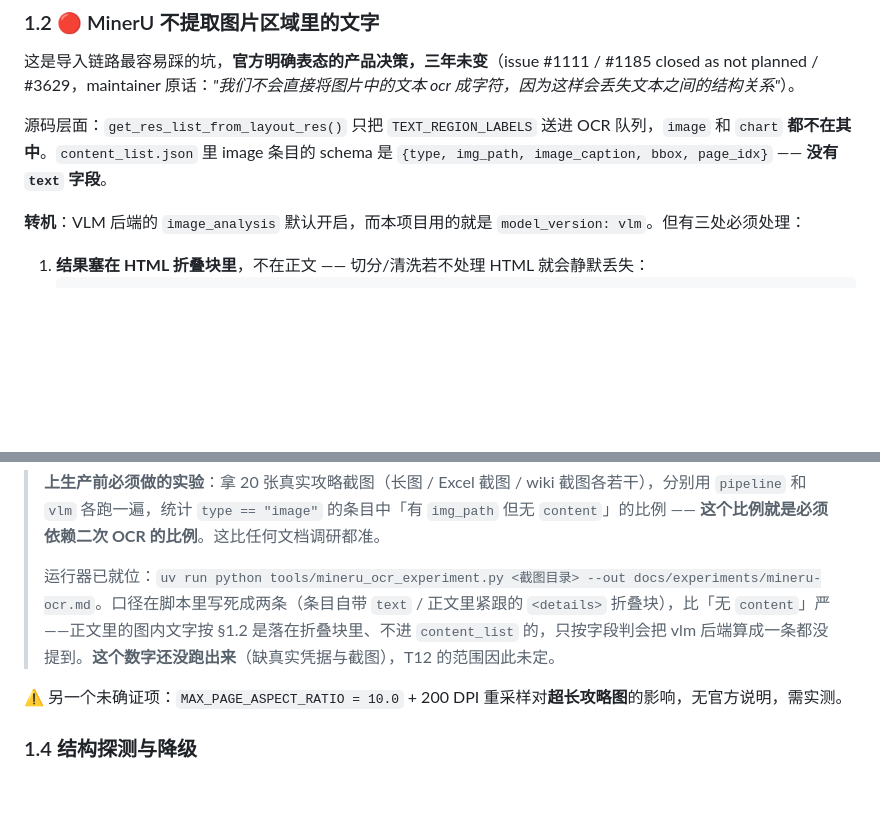
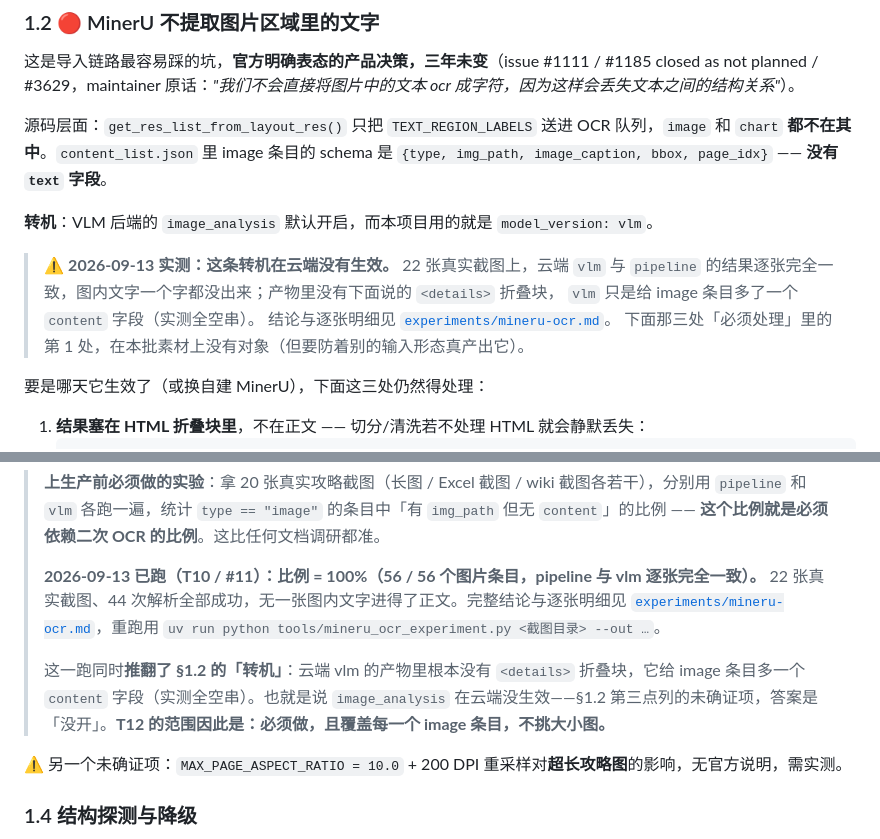
Before and after one commit to bigbadapai-bit/RAGamer, a Markdown page: docs/ARCHITECTURE.md, 2 parts joined by grey strips. GitHub-like rendering; blank space fills up the shorter version.

````diff
--- a/docs/ARCHITECTURE.md
+++ b/docs/ARCHITECTURE.md
@@ -46,7 +46,15 @@ flowchart LR
 
 源码层面：`get_res_list_from_layout_res()` 只把 `TEXT_REGION_LABELS` 送进 OCR 队列，`image` 和 `chart` **都不在其中**。`content_list.json` 里 image 条目的 schema 是 `{type, img_path, image_caption, bbox, page_idx}` —— **没有 `text` 字段**。
 
-**转机**：VLM 后端的 `image_analysis` 默认开启，而本项目用的就是 `model_version: vlm`。但有三处必须处理：
+**转机**：VLM 后端的 `image_analysis` 默认开启，而本项目用的就是 `model_version: vlm`。
+
+> ⚠️ **2026-09-13 实测：这条转机在云端没有生效。** 22 张真实截图上，云端 `vlm` 与 `pipeline`
+> 的结果逐张完全一致，图内文字一个字都没出来；产物里没有下面说的 `<details>` 折叠块，
+> `vlm` 只是给 image 条目多了一个 `content` 字段（实测全空串）。
+> 结论与逐张明细见 [`experiments/mineru-ocr.md`](./experiments/mineru-ocr.md)。
+> 下面那三处「必须处理」里的第 1 处，在本批素材上没有对象（但要防着别的输入形态真产出它）。
+
+要是哪天它生效了（或换自建 MinerU），下面这三处仍然得处理：
 
 1. **结果塞在 HTML 折叠块里**，不在正文 —— 切分/清洗若不处理 HTML 就会静默丢失：
    ```html
@@ -74,7 +82,9 @@ flowchart LR
 
 > **上生产前必须做的实验**：拿 20 张真实攻略截图（长图 / Excel 截图 / wiki 截图各若干），分别用 `pipeline` 和 `vlm` 各跑一遍，统计 `type == "image"` 的条目中「有 `img_path` 但无 `content`」的比例 —— **这个比例就是必须依赖二次 OCR 的比例**。这比任何文档调研都准。
 >
-> 运行器已就位：`uv run python tools/mineru_ocr_experiment.py <截图目录> --out docs/experiments/mineru-ocr.md`。口径在脚本里写死成两条（条目自带 `text` / 正文里紧跟的 `<details>` 折叠块），比「无 `content`」严——正文里的图内文字按 §1.2 是落在折叠块里、不进 `content_list` 的，只按字段判会把 vlm 后端算成一条都没提到。**这个数字还没跑出来**（缺真实凭据与截图），T12 的范围因此未定。
+> **2026-09-13 已跑（T10 / #11）：比例 = 100%（56 / 56 个图片条目，pipeline 与 vlm 逐张完全一致）。** 22 张真实截图、44 次解析全部成功，无一张图内文字进得了正文。完整结论与逐张明细见 [`experiments/mineru-ocr.md`](./experiments/mineru-ocr.md)，重跑用 `uv run python tools/mineru_ocr_experiment.py <截图目录> --out …`。
+>
+> 这一跑同时**推翻了 §1.2 的「转机」**：云端 vlm 的产物里根本没有 `<details>` 折叠块，它给 image 条目多一个 `content` 字段（实测全空串）。也就是说 `image_analysis` 在云端没生效——§1.2 第三点列的未确证项，答案是「没开」。**T12 的范围因此是：必须做，且覆盖每一个 image 条目，不挑大小图。**
 
 ⚠️ 另一个未确证项：`MAX_PAGE_ASPECT_RATIO = 10.0` + 200 DPI 重采样对**超长攻略图**的影响，无官方说明，需实测。
 
````
Also changed, not shown: README.md (+6 -3 lines), docs/experiments/mineru-ocr.md (added, +129 -0 lines).
